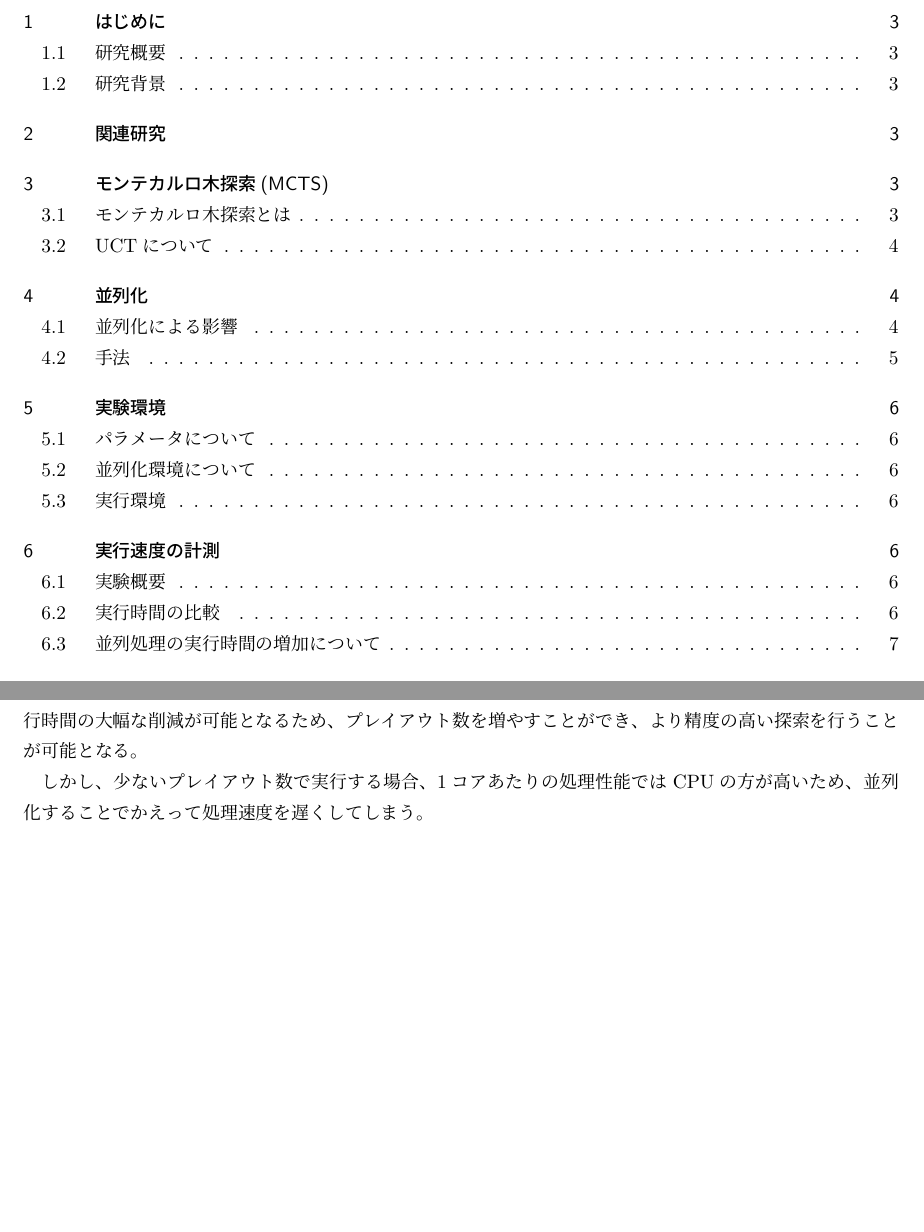
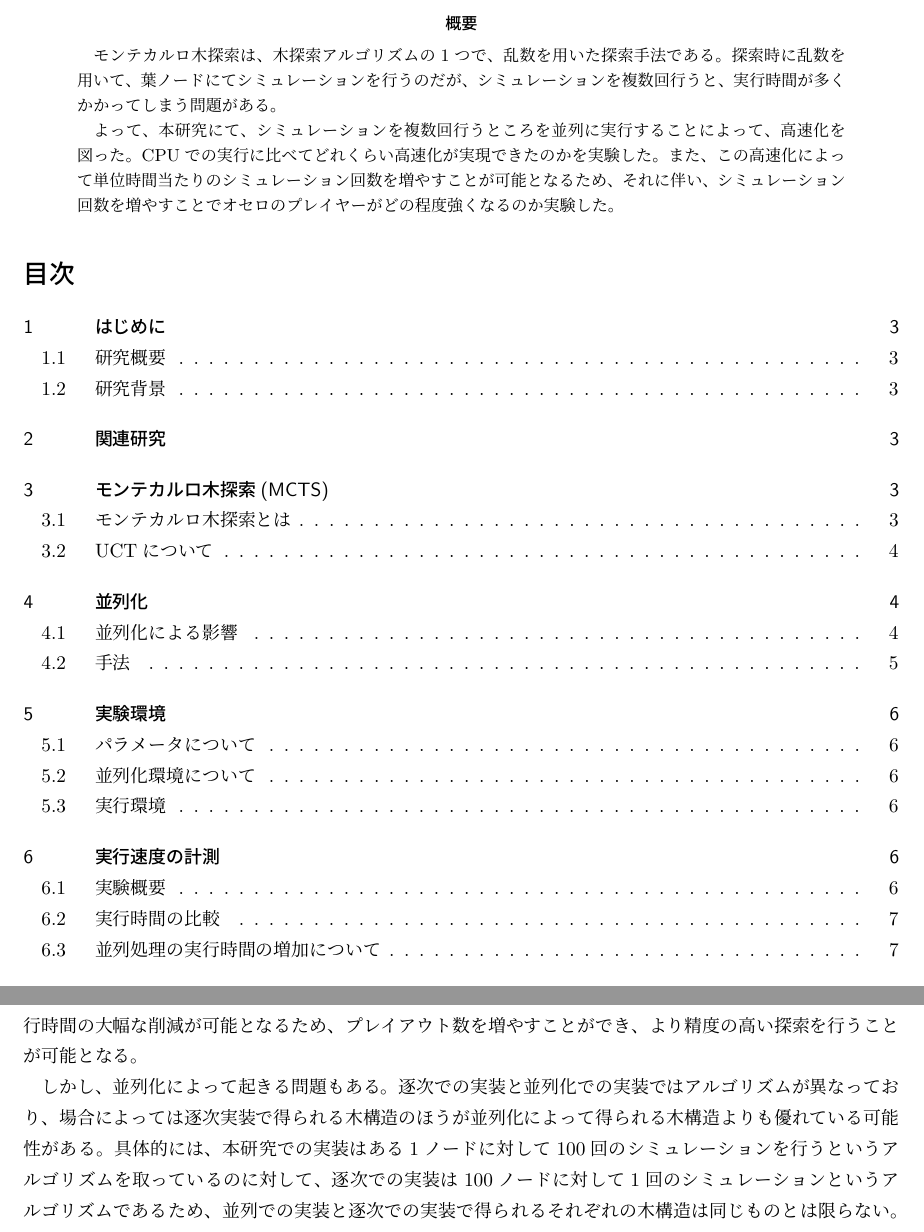
Before and after one commit to koume80703/tex, a LaTeX document (src/cuda_othello.tex): two parts of pages 2 and 4 of 10, joined at a grey line, cut at the place of the change, the shorter picture padded with empty space. Compiled offline with pLaTeX and dvipdfmx.

Commit message:
update latest

```diff
--- a/src/cuda_othello.tex
+++ b/src/cuda_othello.tex
@@ -10,6 +10,10 @@
 \begin{document}
 \maketitle
 \newpage
+\begin{abstract}
+    モンテカルロ木探索は、木探索アルゴリズムの1つで、乱数を用いた探索手法である。探索時に乱数を用いて、葉ノードにてシミュレーションを行うのだが、シミュレーションを複数回行うと、実行時間が多くかかってしまう問題がある。
+    \par よって、本研究にて、シミュレーションを複数回行うところを並列に実行することによって、高速化を図った。CPUでの実行に比べてどれくらい高速化が実現できたのかを実験した。また、この高速化によって単位時間当たりのシミュレーション回数を増やすことが可能となるため、それに伴い、シミュレーション回数を増やすことでオセロのプレイヤーがどの程度強くなるのか実験した。
+\end{abstract}
 \tableofcontents
 \newpage
 \section{はじめに}
@@ -43,7 +47,7 @@
 \subsection{並列化による影響}
 % 利点と欠点を明確にする。並列化によって起きることの予想を書く。
 シミュレーション部分の並列化によって、逐次での実行においてシミュレーションの内容によってはプレイアウト数を増やすことが、実行時間の大幅な増加を招いてしまい、困難であった。しかし、並列化によって実行時間の大幅な削減が可能となるため、プレイアウト数を増やすことができ、より精度の高い探索を行うことが可能となる。
-\par しかし、少ないプレイアウト数で実行する場合、1コアあたりの処理性能ではCPUの方が高いため、並列化することでかえって処理速度を遅くしてしまう。
+\par しかし、並列化によって起きる問題もある。逐次での実装と並列化での実装ではアルゴリズムが異なっており、場合によっては逐次実装で得られる木構造のほうが並列化によって得られる木構造よりも優れている可能性がある。具体的には、本研究での実装はある1ノードに対して100回のシミュレーションを行うというアルゴリズムを取っているのに対して、逐次での実装は100ノードに対して1回のシミュレーションというアルゴリズムであるため、並列での実装と逐次での実装で得られるそれぞれの木構造は同じものとは限らない。そのため、並列実装によって得られる木構造が逐次実装によって得られる木構造よりも強いものであるとは限らない。
 \subsection{手法}
 本研究では、シミュレーション部分を並列化するが、具体的には以下の図\ref{fig:parallel}のように、4ステップあるモンテカルロ木探索の2ステップ目を複数回のシミュレーションを同時に実行することで実現する。
 \begin{figure}[ht]
```
Also changed, not shown: pdf/cuda_othello.pdf, src/cuda_othello.tex (10 more changed lines).
